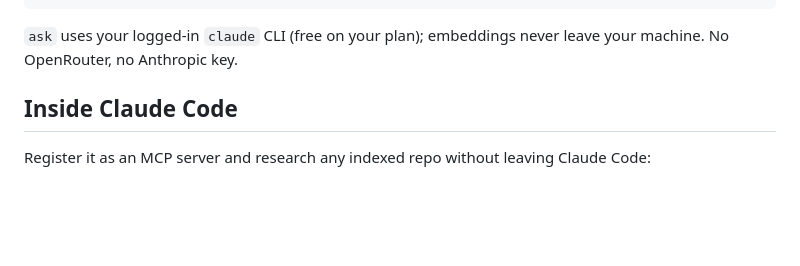
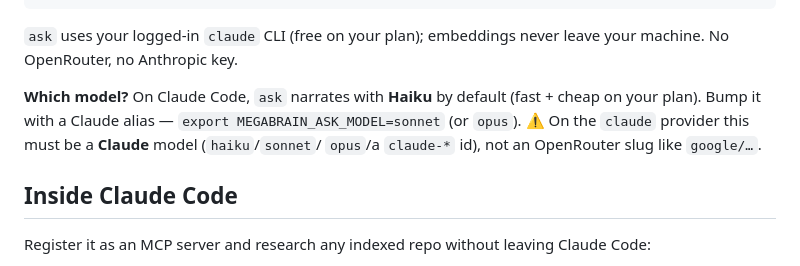
Before and after one commit to bernatch22/megabrain, a Markdown page: README.md, the part around the change. Drawn GitHub-style; blank space fills up the shorter version.

Commit message:
docs(README): state the Claude Code default model — ask narrates with Haiku
Make the per-provider default explicit in the Quickstart: on the claude
provider ask() defaults to Haiku (alias 'haiku'); override with a Claude alias
(sonnet/opus). Flag the gotcha: on claude the model must be a Claude id, not an
OpenRouter slug.

```diff
--- a/README.md
+++ b/README.md
@@ -42,6 +42,11 @@ megabrain ask   ~/your/repo "how does auth work end to end"
 
 `ask` uses your logged-in `claude` CLI (free on your plan); embeddings never leave your
 machine. No OpenRouter, no Anthropic key.
+
+**Which model?** On Claude Code, `ask` narrates with **Haiku** by default (fast + cheap
+on your plan). Bump it with a Claude alias — `export MEGABRAIN_ASK_MODEL=sonnet` (or
+`opus`). ⚠️ On the `claude` provider this must be a **Claude** model (`haiku`/`sonnet`/
+`opus`/a `claude-*` id), not an OpenRouter slug like `google/…`.
 
 ## Inside Claude Code
 
```
